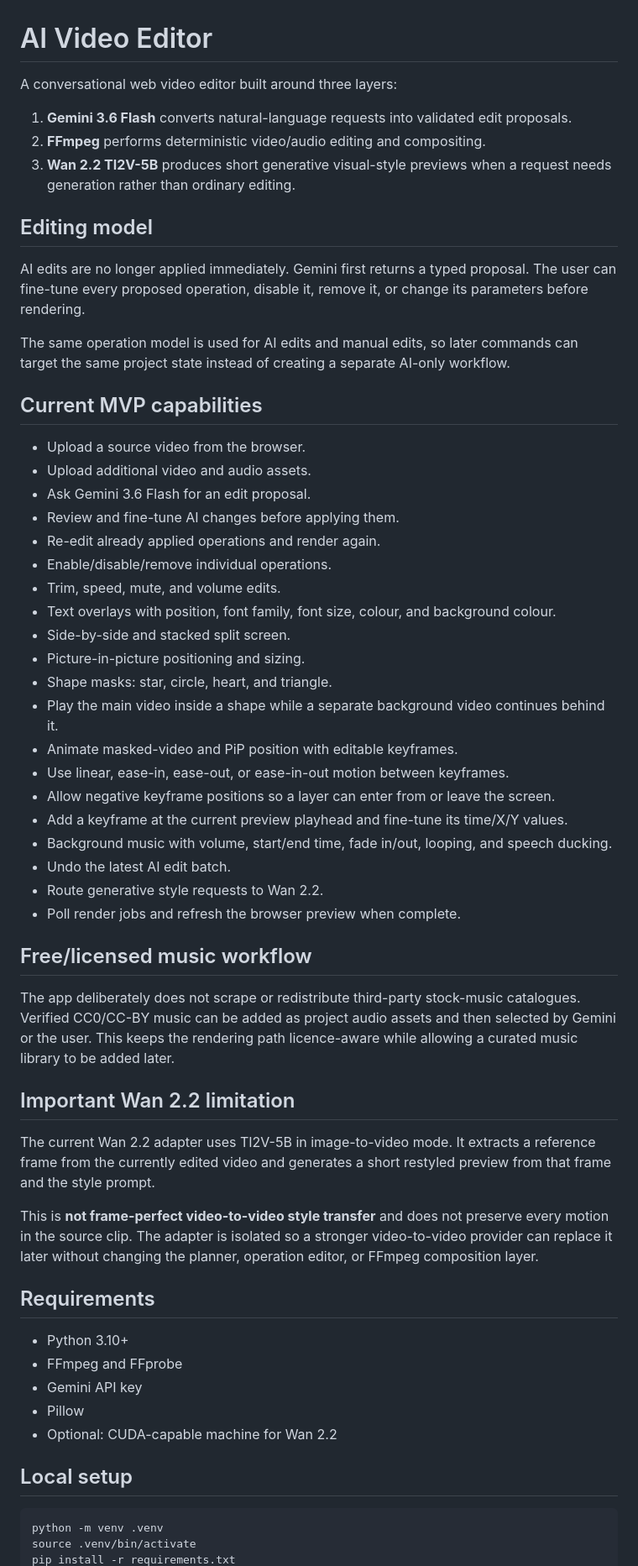
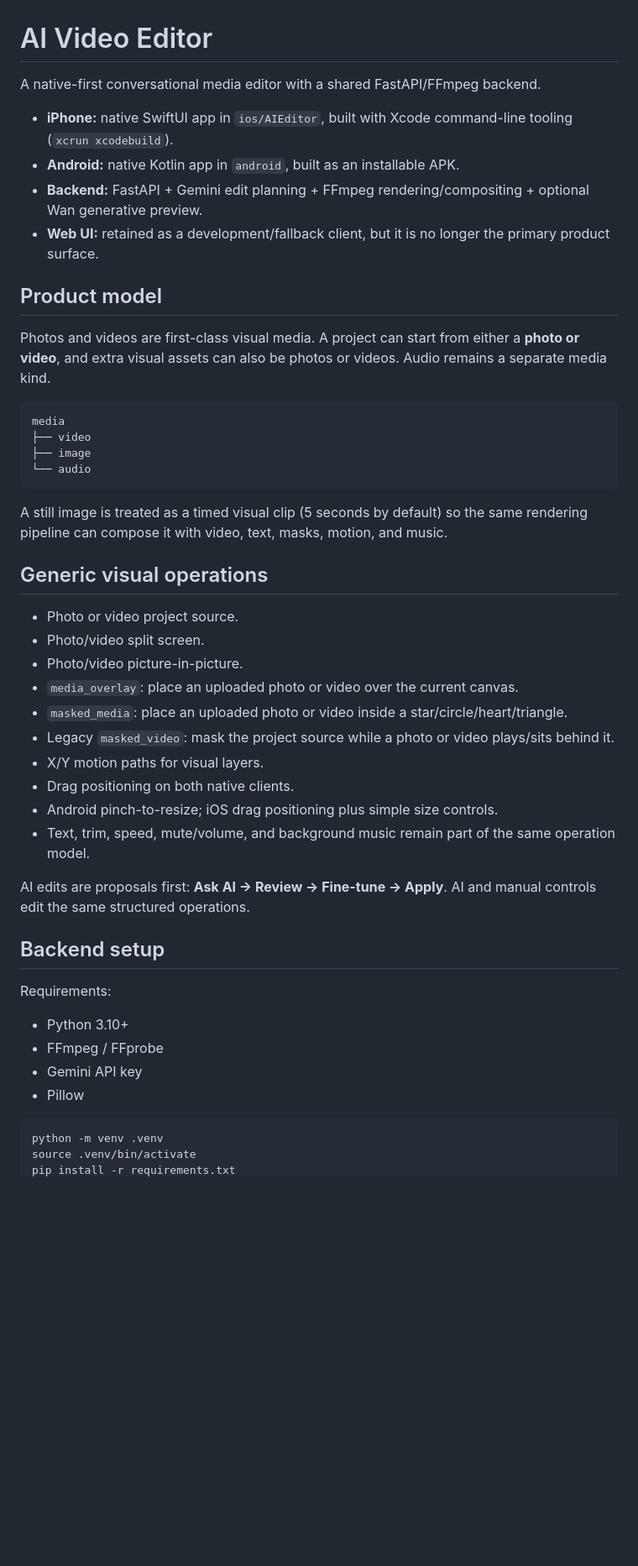
Before and after one commit to sunminlee-ucd/AI-generator-for-video, a Markdown page: README.md, the part around one of its changes. Shown at 84% size. GitHub-like rendering; blank space fills up the shorter version.

Commit message:
Document native mobile architecture and generic media support

````diff
--- a/README.md
+++ b/README.md
@@ -1,59 +1,48 @@
 # AI Video Editor
 
-A conversational web video editor built around three layers:
+A native-first conversational media editor with a shared FastAPI/FFmpeg backend.
 
-1. **Gemini 3.6 Flash** converts natural-language requests into validated edit proposals.
-2. **FFmpeg** performs deterministic video/audio editing and compositing.
-3. **Wan 2.2 TI2V-5B** produces short generative visual-style previews when a request needs generation rather than ordinary editing.
+- **iPhone:** native SwiftUI app in `ios/AIEditor`, built with Xcode command-line tooling (`xcrun xcodebuild`).
+- **Android:** native Kotlin app in `android`, built as an installable APK.
+- **Backend:** FastAPI + Gemini edit planning + FFmpeg rendering/compositing + optional Wan generative preview.
+- **Web UI:** retained as a development/fallback client, but it is no longer the primary product surface.
 
-## Editing model
+## Product model
 
-AI edits are no longer applied immediately. Gemini first returns a typed proposal. The user can fine-tune every proposed operation, disable it, remove it, or change its parameters before rendering.
+Photos and videos are first-class visual media. A project can start from either a **photo or video**, and extra visual assets can also be photos or videos. Audio remains a separate media kind.
 
-The same operation model is used for AI edits and manual edits, so later commands can target the same project state instead of creating a separate AI-only workflow.
+```text
+media
+├── video
+├── image
+└── audio
+```
 
-## Current MVP capabilities
+A still image is treated as a timed visual clip (5 seconds by default) so the same rendering pipeline can compose it with video, text, masks, motion, and music.
 
-- Upload a source video from the browser.
-- Upload additional video and audio assets.
-- Ask Gemini 3.6 Flash for an edit proposal.
-- Review and fine-tune AI changes before applying them.
-- Re-edit already applied operations and render again.
-- Enable/disable/remove individual operations.
-- Trim, speed, mute, and volume edits.
-- Text overlays with position, font family, font size, colour, and background colour.
-- Side-by-side and stacked split screen.
-- Picture-in-picture positioning and sizing.
-- Shape masks: star, circle, heart, and triangle.
-- Play the main video inside a shape while a separate background video continues behind it.
-- Animate masked-video and PiP position with editable keyframes.
-- Use linear, ease-in, ease-out, or ease-in-out motion between keyframes.
-- Allow negative keyframe positions so a layer can enter from or leave the screen.
-- Add a keyframe at the current preview playhead and fine-tune its time/X/Y values.
-- Background music with volume, start/end time, fade in/out, looping, and speech ducking.
-- Undo the latest AI edit batch.
-- Route generative style requests to Wan 2.2.
-- Poll render jobs and refresh the browser preview when complete.
+## Generic visual operations
 
-## Free/licensed music workflow
+- Photo or video project source.
+- Photo/video split screen.
+- Photo/video picture-in-picture.
+- `media_overlay`: place an uploaded photo or video over the current canvas.
+- `masked_media`: place an uploaded photo or video inside a star/circle/heart/triangle.
+- Legacy `masked_video`: mask the project source while a photo or video plays/sits behind it.
+- X/Y motion paths for visual layers.
+- Drag positioning on both native clients.
+- Android pinch-to-resize; iOS drag positioning plus simple size controls.
+- Text, trim, speed, mute/volume, and background music remain part of the same operation model.
 
-The app deliberately does not scrape or redistribute third-party stock-music catalogues. Verified CC0/CC-BY music can be added as project audio assets and then selected by Gemini or the user. This keeps the rendering path licence-aware while allowing a curated music library to be added later.
+AI edits are proposals first: **Ask AI -> Review -> Fine-tune -> Apply**. AI and manual controls edit the same structured operations.
 
-## Important Wan 2.2 limitation
+## Backend setup
 
-The current Wan 2.2 adapter uses TI2V-5B in image-to-video mode. It extracts a reference frame from the currently edited video and generates a short restyled preview from that frame and the style prompt.
-
-This is **not frame-perfect video-to-video style transfer** and does not preserve every motion in the source clip. The adapter is isolated so a stronger video-to-video provider can replace it later without changing the planner, operation editor, or FFmpeg composition layer.
-
-## Requirements
+Requirements:
 
 - Python 3.10+
-- FFmpeg and FFprobe
+- FFmpeg / FFprobe
 - Gemini API key
 - Pillow
-- Optional: CUDA-capable machine for Wan 2.2
-
-## Local setup
 
 ```bash
 python -m venv .venv
````
Also changed, not shown: other parts of README.md (+116 -65 lines).
